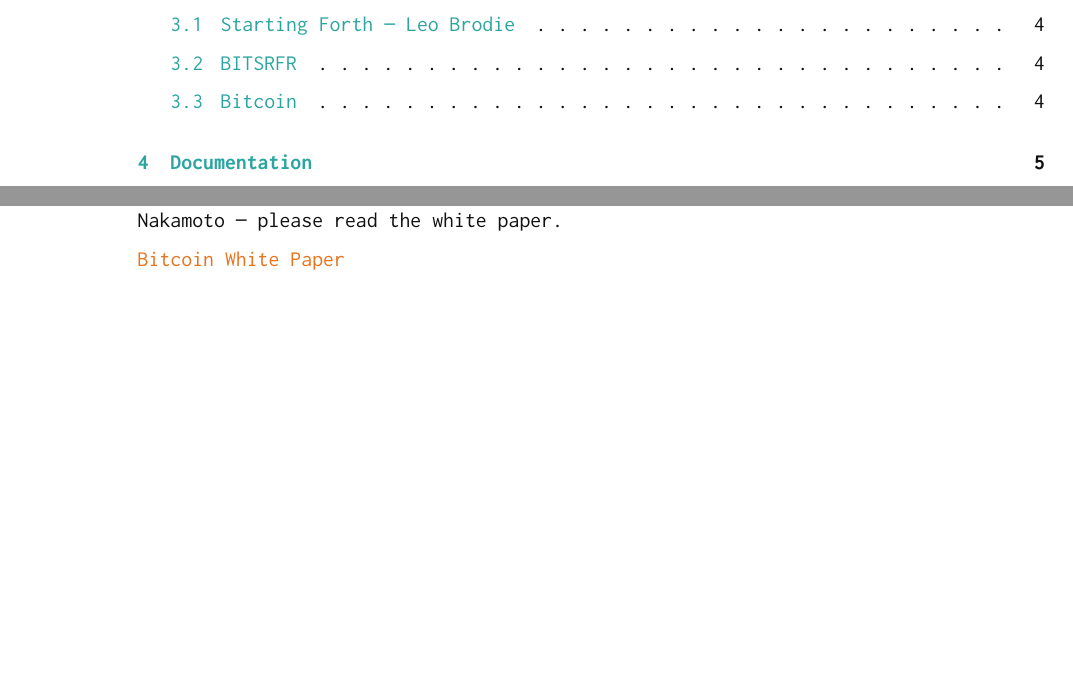
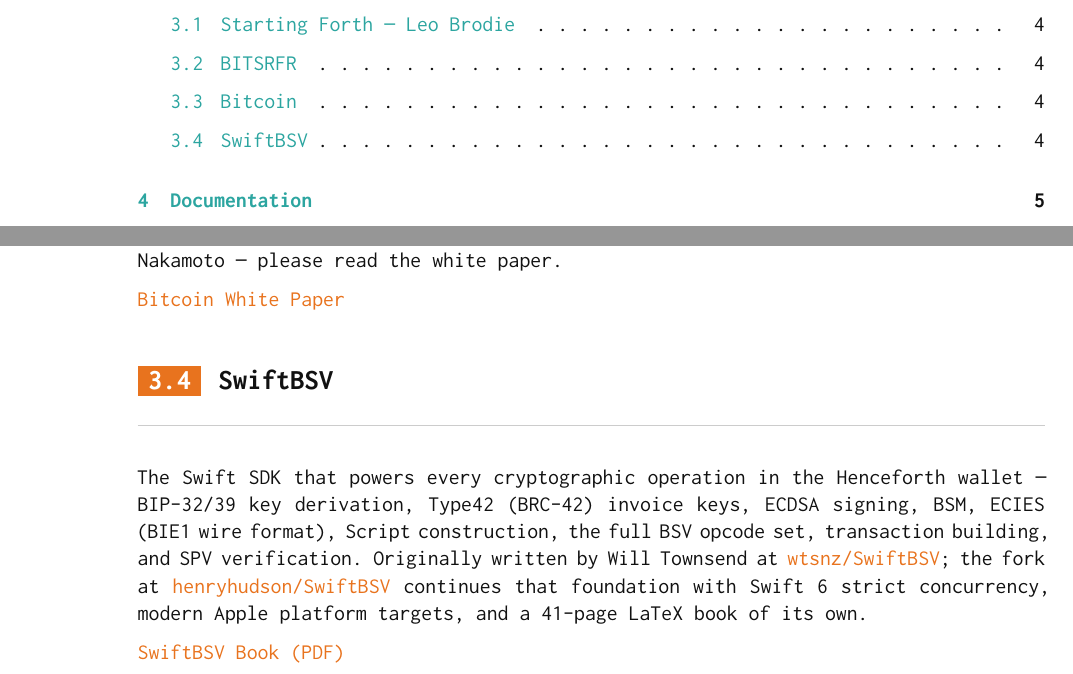
Before and after one commit to henryhudson/HenceforthDocumentation, a LaTeX book (hforth.tex): two parts of pages 2 and 8 of 52, joined at a grey line, cut so that both start at the same text, the shorter picture padded with empty space. Compiled offline with pdfLaTeX.

Commit message:
Add SwiftBSV section to Credits
The Swift SDK powering every cryptographic operation in the Henceforth
wallet (keys, signatures, scripts, transactions, ECIES, SPV) deserves
more than a single bullet in Goals/Achieved. Adds a Credits section
naming Will Townsend as the original author of wtsnz/SwiftBSV and
linking to the henryhudson/SwiftBSV fork plus its 41-page book.

Co-Authored-By: Claude Opus 4.7 (1M context) <noreply@anthropic.com>

```diff
--- a/hforth.tex
+++ b/hforth.tex
@@ -339,6 +339,12 @@
 
 \href{https://craigwright.net/bitcoin-white-paper.pdf}{Bitcoin White Paper}
 
+\section{SwiftBSV}
+
+The Swift SDK that powers every cryptographic operation in the Henceforth wallet --- BIP-32/39 key derivation, Type42 (BRC-42) invoice keys, ECDSA signing, BSM, ECIES (BIE1 wire format), Script construction, the full BSV opcode set, transaction building, and SPV verification. Originally written by Will Townsend at \href{https://github.com/wtsnz/SwiftBSV}{wtsnz/SwiftBSV}; the fork at \href{https://github.com/henryhudson/SwiftBSV}{henryhudson/SwiftBSV} continues that foundation with Swift 6 strict concurrency, modern Apple platform targets, and a 41-page LaTeX book of its own.
+
+\href{https://github.com/henryhudson/SwiftBSV/blob/main/Documentation/swiftbsv.pdf}{SwiftBSV Book (PDF)}
+
 % ═════════════════════════════════════════════════════════════════
 \chapter{Documentation}
 % ═════════════════════════════════════════════════════════════════
```
Also changed, not shown: hforth.pdf.
